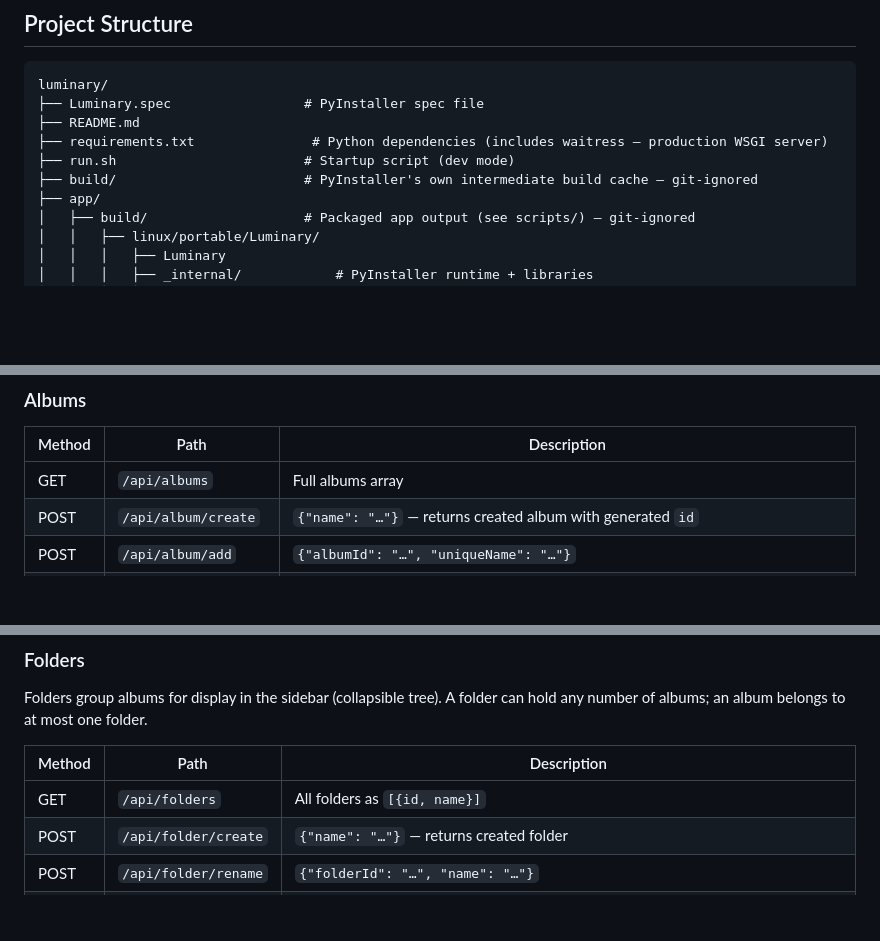
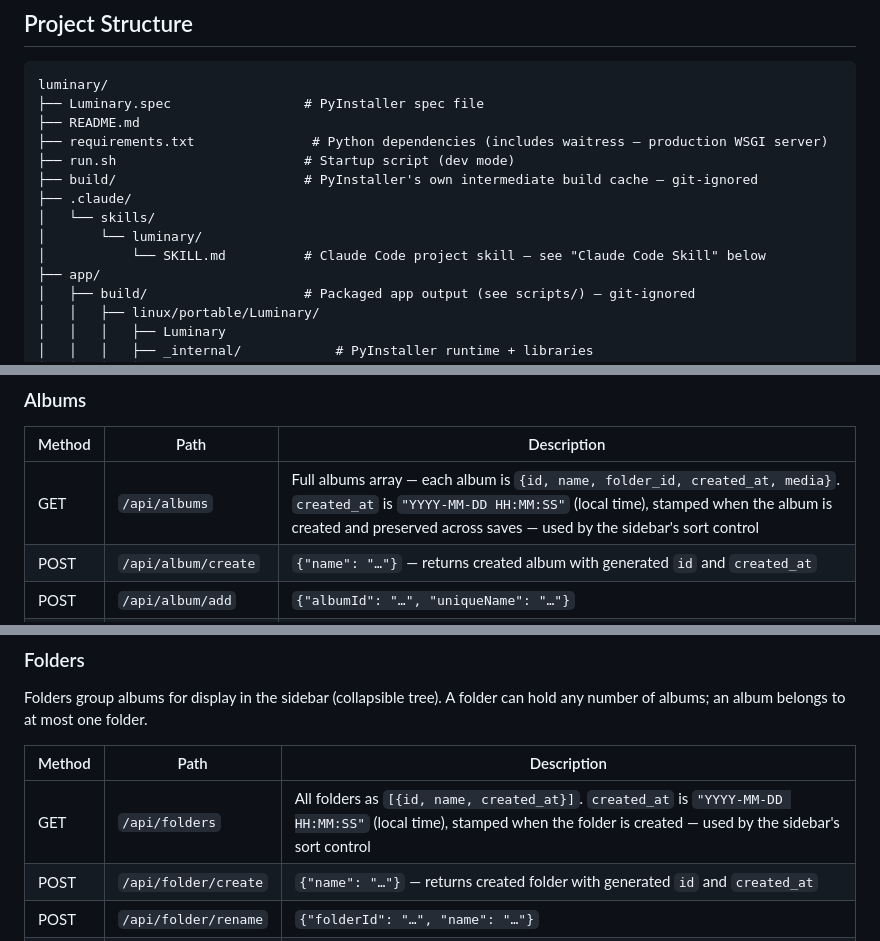
Before and after one commit to DarshanaUOP/gallery-node, a Markdown page: README.md, 3 parts joined by grey strips. Drawn GitHub-style; blank space fills up the shorter version.

```diff
--- a/README.md
+++ b/README.md
@@ -67,6 +67,10 @@ luminary/
 ├── requirements.txt               # Python dependencies (includes waitress — production WSGI server)
 ├── run.sh                        # Startup script (dev mode)
 ├── build/                        # PyInstaller's own intermediate build cache — git-ignored
+├── .claude/
+│   └── skills/
+│       └── luminary/
+│           └── SKILL.md          # Claude Code project skill — see "Claude Code Skill" below
 ├── app/
 │   ├── build/                    # Packaged app output (see scripts/) — git-ignored
 │   │   ├── linux/portable/Luminary/
@@ -550,8 +562,8 @@ All media endpoints support server-side filtering via query parameters.
 
 | Method | Path | Description |
 |---|---|---|
-| GET | `/api/albums` | Full albums array |
-| POST | `/api/album/create` | `{"name": "…"}` — returns created album with generated `id` |
+| GET | `/api/albums` | Full albums array — each album is `{id, name, folder_id, created_at, media}`. `created_at` is `"YYYY-MM-DD HH:MM:SS"` (local time), stamped when the album is created and preserved across saves — used by the sidebar's sort control |
+| POST | `/api/album/create` | `{"name": "…"}` — returns created album with generated `id` and `created_at` |
 | POST | `/api/album/add` | `{"albumId": "…", "uniqueName": "…"}` |
 | POST | `/api/album/add-bulk` | `{"albumId": "…", "uniqueNames": ["…", …]}` — adds many photos to an album in one transaction. Returns `{ok: true, added: N}` where `N` is the number newly inserted (duplicates skipped) |
 | POST | `/api/album/move` | `{"albumId": "…", "folderId": "…"|null}` — moves an album into a folder, or out of any folder if `folderId` is `null` |
@@ -562,8 +574,8 @@ Folders group albums for display in the sidebar (collapsible tree). A folder can
 
 | Method | Path | Description |
 |---|---|---|
-| GET | `/api/folders` | All folders as `[{id, name}]` |
-| POST | `/api/folder/create` | `{"name": "…"}` — returns created folder |
+| GET | `/api/folders` | All folders as `[{id, name, created_at}]`. `created_at` is `"YYYY-MM-DD HH:MM:SS"` (local time), stamped when the folder is created — used by the sidebar's sort control |
+| POST | `/api/folder/create` | `{"name": "…"}` — returns created folder with generated `id` and `created_at` |
 | POST | `/api/folder/rename` | `{"folderId": "…", "name": "…"}` |
 | POST | `/api/folder/delete` | `{"folderId": "…", "force": false}` — if the folder still has albums inside and `force` isn't set, returns `409 {needs_confirmation: true, album_count, album_names}` instead of deleting anything. Call again with `force: true` to proceed. Deleting a folder deletes the albums inside it (and their album-membership rows) but never touches the underlying media files/records |
 
```
Also changed, not shown: other parts of README.md (+8 -0 lines).
